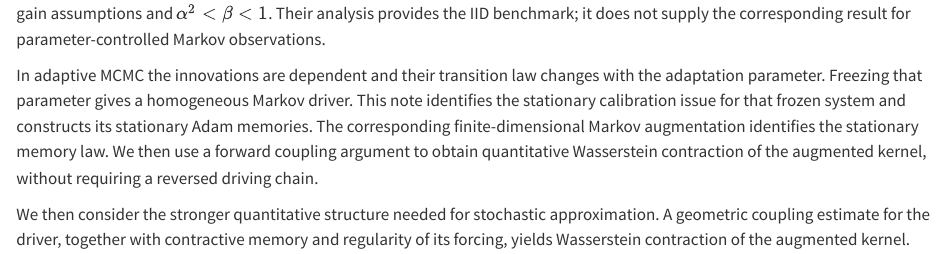
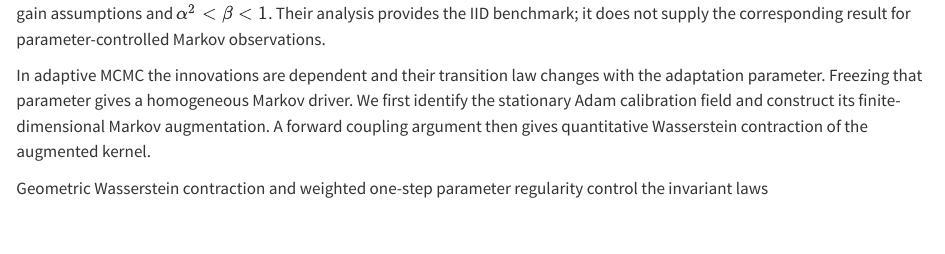
Before and after one commit to jsimbadev/markov-controlled-sa, a Quarto document (sections/01-introduction-augmented.qmd): the page in a window 1100 px wide, from 420 px down. Rendered offline with R 4.5, knitr and Pandoc in place of Quarto, with nearby package versions.

Commit message:
Align introduction with tracking result

```diff
--- a/sections/01-introduction-augmented.qmd
+++ b/sections/01-introduction-augmented.qmd
@@ -6,5 +6,5 @@ Adam replaces the ordinary innovation by a nonlinear function of exponentially w
 
 Identifying this stationary field, proving that the actual stochastic recursion tracks an ODE, and proving convergence to a particular equilibrium are distinct questions. An ODE approximation with field $F$ does not establish convergence to a root of $h$, or even convergence to a single equilibrium of $F$. Dereich--Jentzen--Kassing [@Dereich2025_UJMNX8NK, Definition 1.3 and Theorem 1.5] identify the Adam field and establish an ODE approximation under IID innovations, with moment, regularity and gain assumptions and $\alpha^2<\beta<1$. Their analysis provides the IID benchmark; it does not supply the corresponding result for parameter-controlled Markov observations.
 
-In adaptive MCMC the innovations are dependent and their transition law changes with the adaptation parameter. Freezing that parameter gives a homogeneous Markov driver. This note identifies the stationary calibration issue for that frozen system and constructs its stationary Adam memories. The corresponding finite-dimensional Markov augmentation identifies the stationary memory law. We then use a forward coupling argument to obtain quantitative Wasserstein contraction of the augmented kernel, without requiring a reversed driving chain.
+In adaptive MCMC the innovations are dependent and their transition law changes with the adaptation parameter. Freezing that parameter gives a homogeneous Markov driver. We first identify the stationary Adam calibration field and construct its finite-dimensional Markov augmentation. A forward coupling argument then gives quantitative Wasserstein contraction of the augmented kernel.
 
```
Also changed, not shown: sections/01-introduction-augmented.qmd (2 more changed lines).
